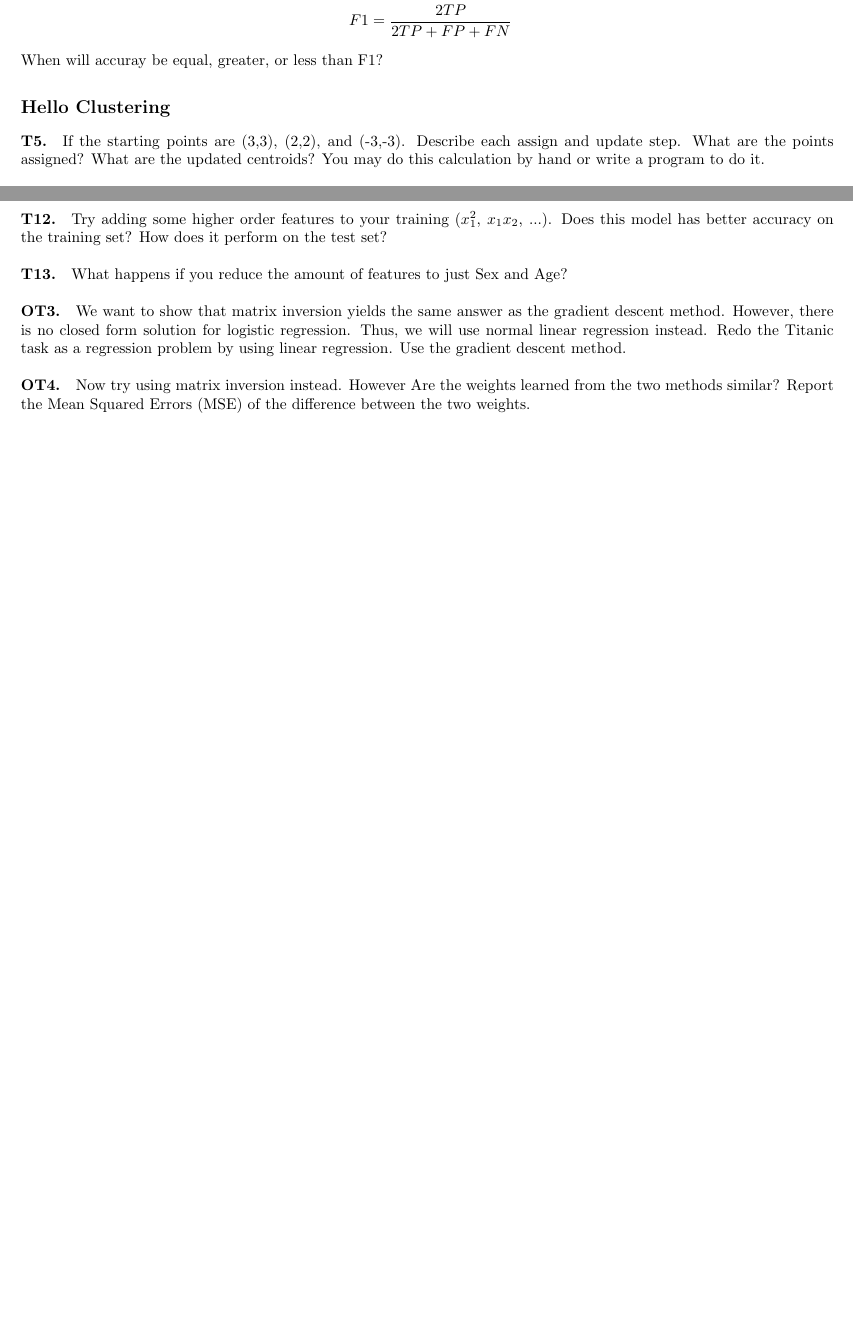
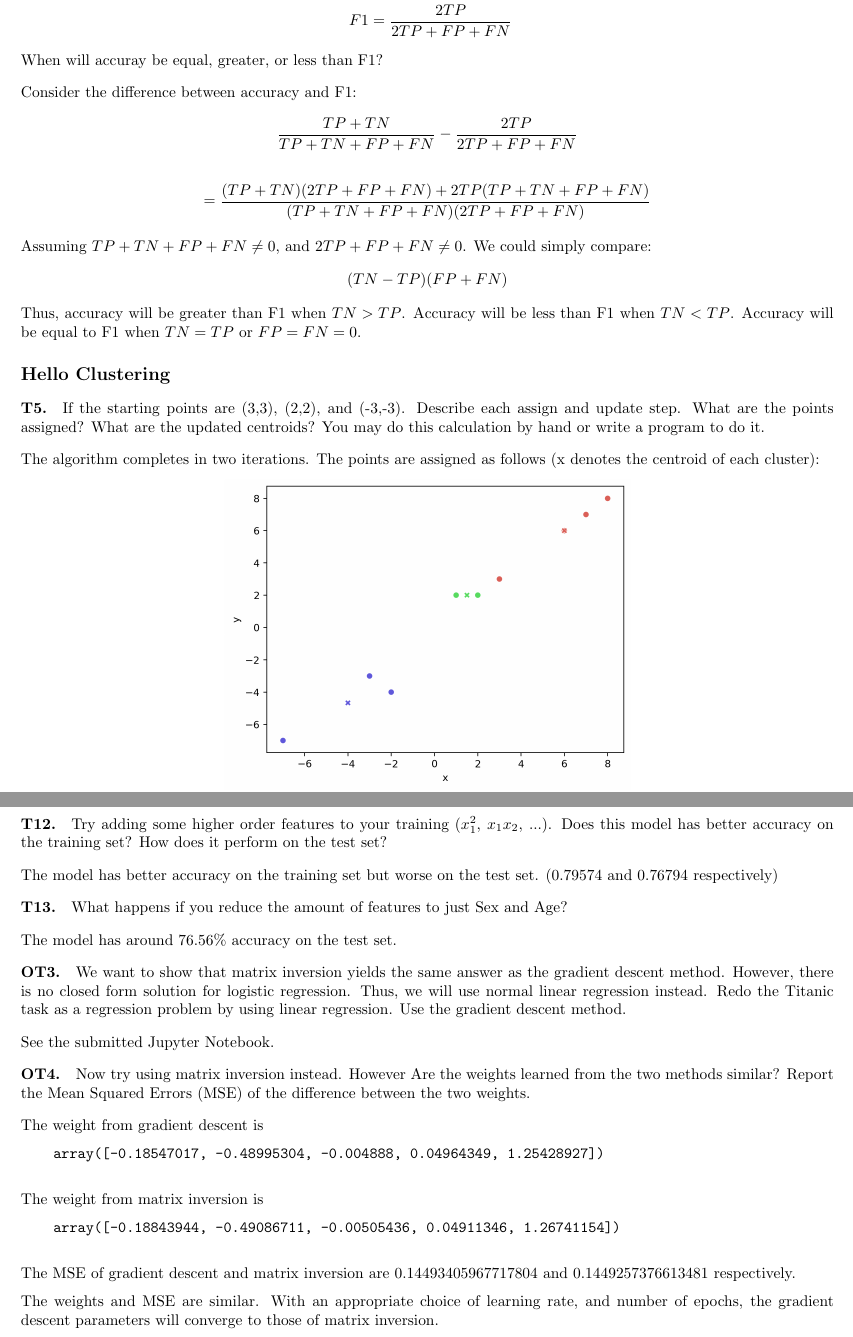
Before and after one commit to Mond45/pattern_recognition, a LaTeX problem sheet (hw1/hw1.tex): two parts of pages 1 and 3 of 3 before the commit and two parts of pages 2 and 4 of 4 after it, joined at a grey line, cut so that both start at the same text, the shorter picture padded with empty space. Compiled offline with pdfLaTeX.

Commit message:
hw1 done

```diff
--- a/hw1/hw1.tex
+++ b/hw1/hw1.tex
@@ -47,14 +67,26 @@ F1 = \(2 \times \dfrac{\text{precision} \times \text{recall}}{\text{precision} +
 \extraquestion{Consider the equations for accuracy and F1
     \begin{align*}
-        \text{Accuracy} & = \dfrac{TP+FP}{TP+TN+FP+FN} \\
+        \text{Accuracy} & = \dfrac{TP+TN}{TP+TN+FP+FN} \\
         F1              & = \dfrac{2TP}{2TP+FP+FN}
     \end{align*}
     When will accuray be equal, greater, or less than F1?
 }
+Consider the difference between accuracy and F1:
+\begin{equation*}
+    \label{eq:1}
+    \dfrac{TP+TN}{TP+TN+FP+FN}-\dfrac{2TP}{2TP+FP+FN}
+\end{equation*}
+
+\[=\dfrac{(TP+TN)(2TP+FP+FN)+2TP(TP+TN+FP+FN)}{(TP+TN+FP+FN)(2TP+FP+FN)}\]
+
+Assuming \(TP+TN+FP+FN \neq 0\), and \(2TP+FP+FN \neq 0\). We could simply compare:
+\[(TN-TP)(FP+FN)\]
+Thus, accuracy will be greater than F1 when \(TN>TP\). Accuracy will be less than F1 when \(TN<TP\). Accuracy will be equal to F1 when \(TN=TP\) or \(FP=FN=0\).
 \subsection*{Hello Clustering}
 \question{If the starting points are (3,3), (2,2), and (-3,-3). Describe each
     assign and update step. What are the points assigned? What are the updated
     centroids? You may do this calculation by hand or write a program to do it.}
+The algorithm completes in two iterations. The points are assigned as follows (x denotes the centroid of each cluster):
 \begin{center}
     \includegraphics[width=0.5\textwidth]{img/kmean00.png}
     \includegraphics[width=0.5\textwidth]{img/kmean01.png}
@@ -79,13 +121,37 @@ F1 = \(2 \times \dfrac{\text{precision} \times \text{recall}}{\text{precision} +
 \question{Try adding some higher order features to your training (\(x_1^2\), \(x_1 x_2\), ...).
     Does this model has better accuracy on the training set? How does it
     perform on the test set?}
+The model has better accuracy on the training set but worse on the test set. (0.79574 and 0.76794 respectively)
 \question{What happens if you reduce the amount of features to just Sex and Age?}
+The model has around 76.56\% accuracy on the test set.
 \extraquestion{We want to show that matrix inversion yields the same answer
     as the gradient descent method. However, there is no closed form solution for
     logistic regression. Thus, we will use normal linear regression instead. Redo
     the Titanic task as a regression problem by using linear regression. Use the
     gradient descent method.}
+See the submitted Jupyter Notebook.
 \extraquestion{Now try using matrix inversion instead. However Are the weights
     learned from the two methods similar? Report the Mean Squared Errors (MSE)
     of the difference between the two weights.}
+The weight from gradient descent is
+\begin{center}
+    \begin{verbatim}
+    array([-0.18547017, -0.48995304, -0.004888, 0.04964349, 1.25428927])
+    \end{verbatim}
+\end{center}
+The weight from matrix inversion is
+\begin{center}
+    \begin{verbatim}
+    array([-0.18843944, -0.49086711, -0.00505436, 0.04911346, 1.26741154])
+    \end{verbatim}
+\end{center}
+The MSE of gradient descent and matrix inversion are \(0.14493405967717804\) and
+\(0.1449257376613481\) respectively.
+
+The weights and MSE are similar. With an appropriate choice of learning rate, and number of epochs, the gradient descent parameters will converge to those of matrix inversion.
+% \subsection*{Fun with matrix algebra}
+% Prove the following statements.
+% \extraquestion{\(\nabla_A tr AB = B^T\)}
+% \extraquestion{\(\nabla_{A^T} f(A) = (\nabla_A f(A))^T\)}
+% \extraquestion{\(\nabla_A tr ABA^TC = CAB+C^TAB^T\)}
 \end{document}
```
Also changed, not shown: hw1/img/submission1.png (added), hw1/hw1.tex (52 more changed lines), 1 other file.
